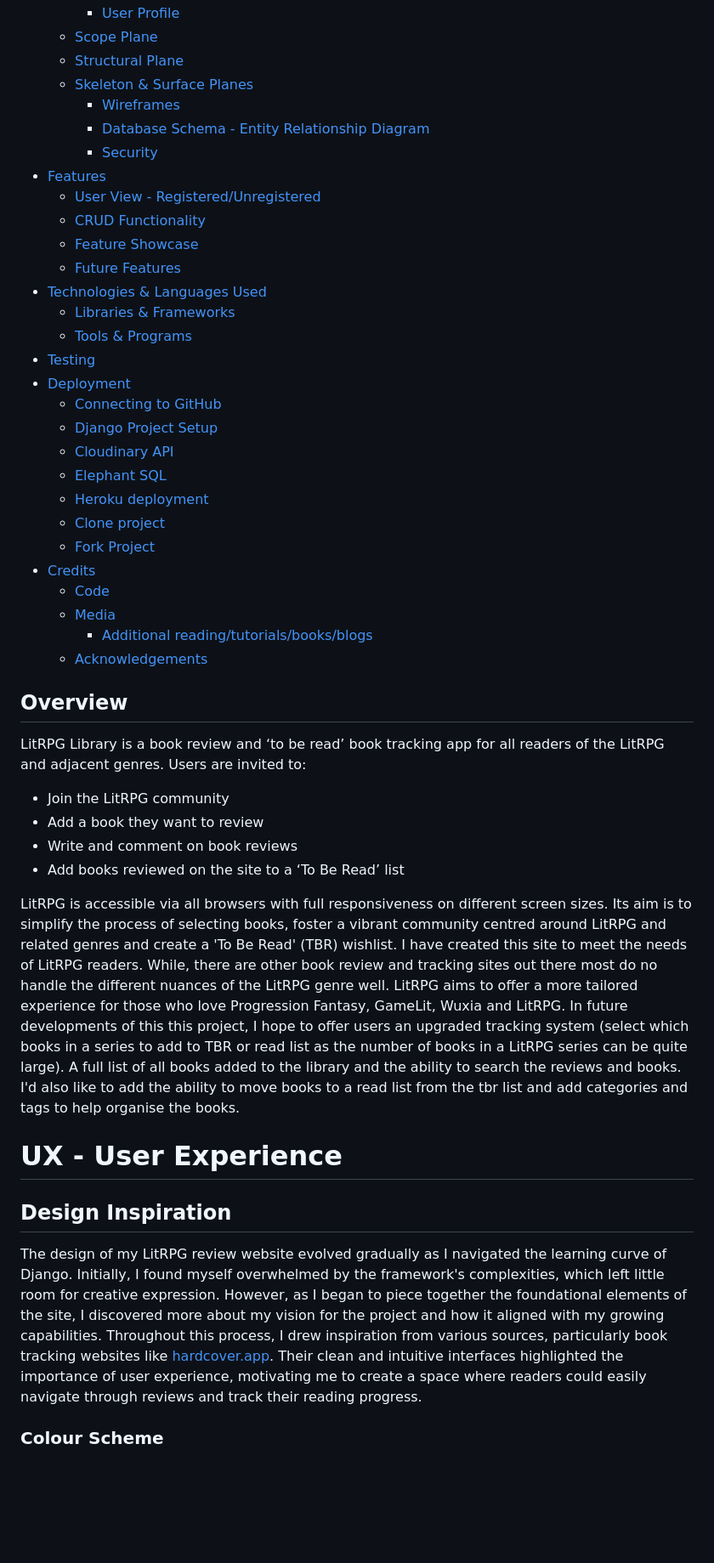
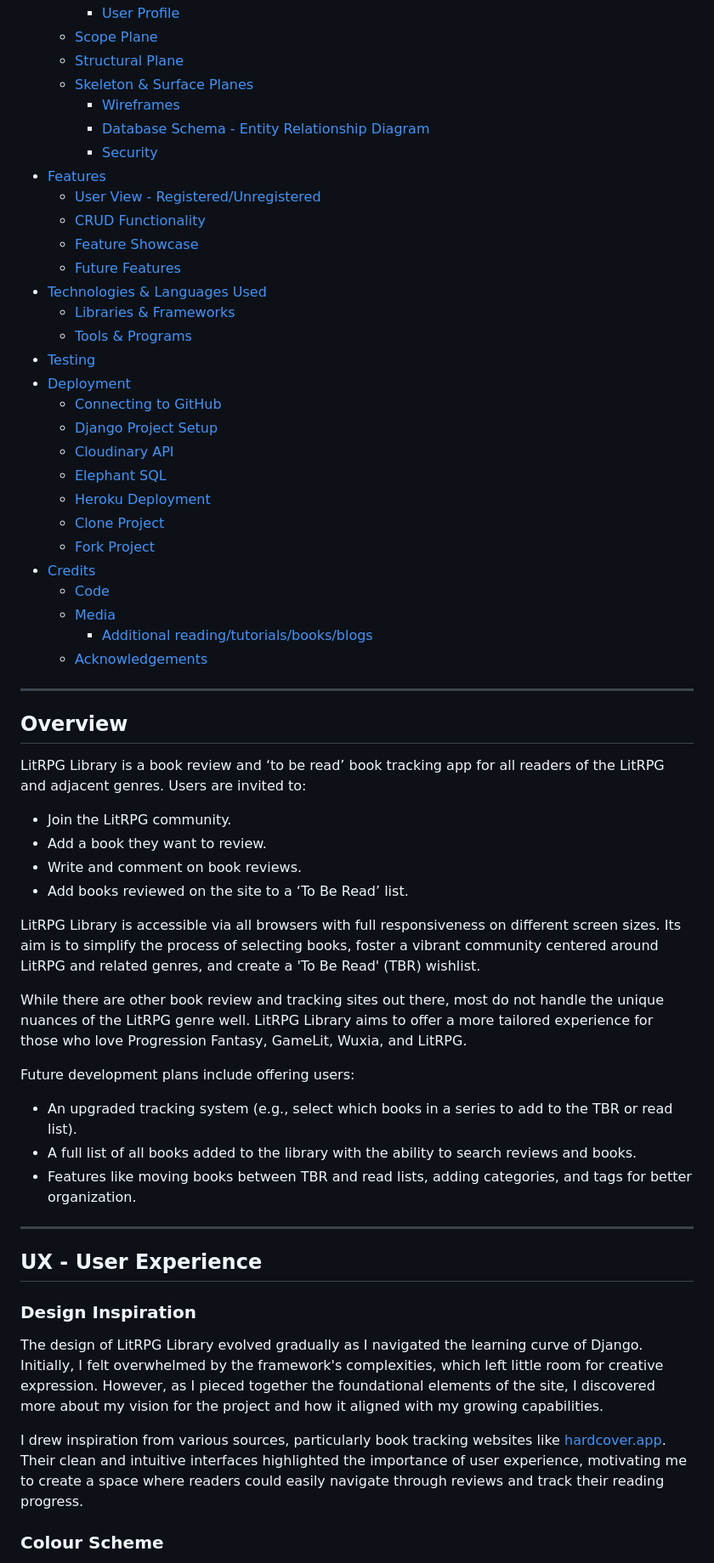
Before and after one commit to laurachri-hall/LitRPG-Library, a Markdown page: README.md, the part around the change printed below. Shown: that part at 85% size. Drawn GitHub-style; blank space fills up the shorter version.

Commit message:
Docs: typo corrections and one more wireframe

```diff
--- a/README.md
+++ b/README.md
@@ -38,7 +38,7 @@ For Admin access with relevant sign-in information: [LitRPG Admin](lhttps://litr
     - [User Profile](#user-profile)
   - [Scope Plane](#scope-plane)
   - [Structural Plane](#structural-plane)
-  - [Skeleton \& Surface Planes](#skeleton--surface-planes)
+  - [Skeleton & Surface Planes](#skeleton--surface-planes)
     - [Wireframes](#wireframes)
     - [Database Schema - Entity Relationship Diagram](#database-schema---entity-relationship-diagram)
     - [Security](#security)
@@ -47,17 +47,17 @@ For Admin access with relevant sign-in information: [LitRPG Admin](lhttps://litr
   - [CRUD Functionality](#crud-functionality)
   - [Feature Showcase](#feature-showcase)
   - [Future Features](#future-features)
-- [Technologies \& Languages Used](#technologies--languages-used)
-  - [Libraries \& Frameworks](#libraries--frameworks)
-  - [Tools \& Programs](#tools--programs)
+- [Technologies & Languages Used](#technologies--languages-used)
+  - [Libraries & Frameworks](#libraries--frameworks)
+  - [Tools & Programs](#tools--programs)
 - [Testing](#testing)
 - [Deployment](#deployment)
   - [Connecting to GitHub](#connecting-to-github)
   - [Django Project Setup](#django-project-setup)
   - [Cloudinary API](#cloudinary-api)
   - [Elephant SQL](#elephant-sql)
-  - [Heroku deployment](#heroku-deployment)
-  - [Clone project](#clone-project)
+  - [Heroku Deployment](#heroku-deployment)
+  - [Clone Project](#clone-project)
   - [Fork Project](#fork-project)
 - [Credits](#credits)
   - [Code](#code)
@@ -65,25 +65,35 @@ For Admin access with relevant sign-in information: [LitRPG Admin](lhttps://litr
     - [Additional reading/tutorials/books/blogs](#additional-readingtutorialsbooksblogs)
   - [Acknowledgements](#acknowledgements)
 
+---
+
 ## Overview
 
 LitRPG Library is a book review and ‘to be read’ book tracking app for all readers of the LitRPG and adjacent genres. Users are invited to:
 
-- Join the LitRPG community
-- Add a book they want to review
-- Write and comment on book reviews
-- Add books reviewed on the site to a ‘To Be Read’ list
+- Join the LitRPG community.
+- Add a book they want to review.
+- Write and comment on book reviews.
+- Add books reviewed on the site to a ‘To Be Read’ list.
 
-LitRPG is accessible via all browsers with full responsiveness on different screen sizes. Its aim is to simplify the process of selecting books, foster a vibrant community centred around LitRPG and related genres and create a 'To Be Read' (TBR) wishlist. I have created this site to meet the needs of LitRPG readers. While, there are other book review and tracking sites out there most do no handle the different nuances of the LitRPG genre well. LitRPG aims to offer a more tailored experience for those who love Progression Fantasy, GameLit, Wuxia and LitRPG. In future developments of this this project, I hope to offer users an upgraded tracking system (select which books in a series to add to TBR or read list as the number of books in a LitRPG series can be quite large). A full list of all books added to the library and the ability to search the reviews and books. I'd also like to add the ability to move books to a read list from the tbr list and add categories and tags to help organise the books.
+LitRPG Library is accessible via all browsers with full responsiveness on different screen sizes. Its aim is to simplify the process of selecting books, foster a vibrant community centered around LitRPG and related genres, and create a 'To Be Read' (TBR) wishlist.
 
+While there are other book review and tracking sites out there, most do not handle the unique nuances of the LitRPG genre well. LitRPG Library aims to offer a more tailored experience for those who love Progression Fantasy, GameLit, Wuxia, and LitRPG.
 
+Future development plans include offering users:
+- An upgraded tracking system (e.g., select which books in a series to add to the TBR or read list).
+- A full list of all books added to the library with the ability to search reviews and books.
+- Features like moving books between TBR and read lists, adding categories, and tags for better organization.
 
-# UX - User Experience
+---
 
-## Design Inspiration
+## UX - User Experience
 
-The design of my LitRPG review website evolved gradually as I navigated the learning curve of Django. Initially, I found myself overwhelmed by the framework's complexities, which left little room for creative expression. However, as I began to piece together the foundational elements of the site, I discovered more about my vision for the project and how it aligned with my growing capabilities.
-Throughout this process, I drew inspiration from various sources, particularly book tracking websites like [hardcover.app](https://hardcover.app/). Their clean and intuitive interfaces highlighted the importance of user experience, motivating me to create a space where readers could easily navigate through reviews and track their reading progress.
+### Design Inspiration
+
+The design of LitRPG Library evolved gradually as I navigated the learning curve of Django. Initially, I felt overwhelmed by the framework's complexities, which left little room for creative expression. However, as I pieced together the foundational elements of the site, I discovered more about my vision for the project and how it aligned with my growing capabilities.
+
+I drew inspiration from various sources, particularly book tracking websites like [hardcover.app](https://hardcover.app/). Their clean and intuitive interfaces highlighted the importance of user experience, motivating me to create a space where readers could easily navigate through reviews and track their reading progress.
 
 ### Colour Scheme
 
```
Also changed, not shown: other parts of README.md (+15 -8 lines), documentation/screenshots/wf_reviewdetail.png (added), documentation/screenshots/wireframe_home.png (renamed from documentation/screenshots/Wireframe_home.png).
